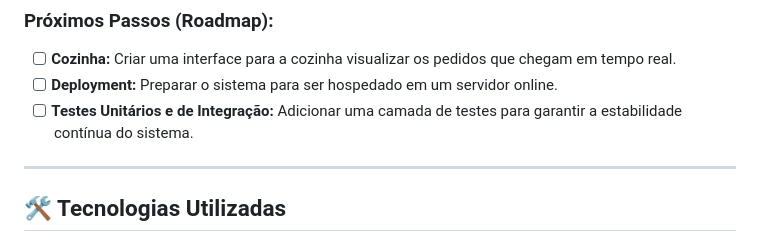
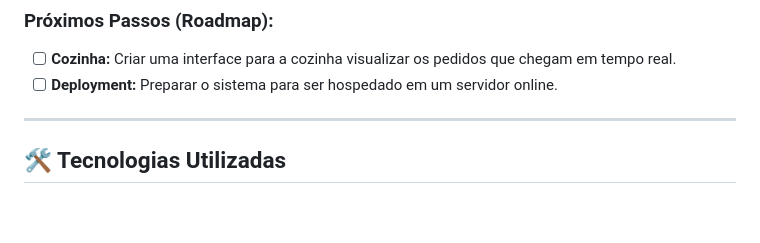
Before and after one commit to Lucasdx7/Sistema, a Markdown page: README.md, the part around the change. Drawn GitHub-style; blank space fills up the shorter version.

```diff
--- a/README.md
+++ b/README.md
@@ -79,7 +79,6 @@ O projeto está em uma fase madura de desenvolvimento, com o fluxo completo de i
 ### Próximos Passos (Roadmap):
 -   [ ] **Cozinha:** Criar uma interface para a cozinha visualizar os pedidos que chegam em tempo real.
 -   [ ] **Deployment:** Preparar o sistema para ser hospedado em um servidor online.
--   [ ] **Testes Unitários e de Integração:** Adicionar uma camada de testes para garantir a estabilidade contínua do sistema.
 
 ---
 
```
